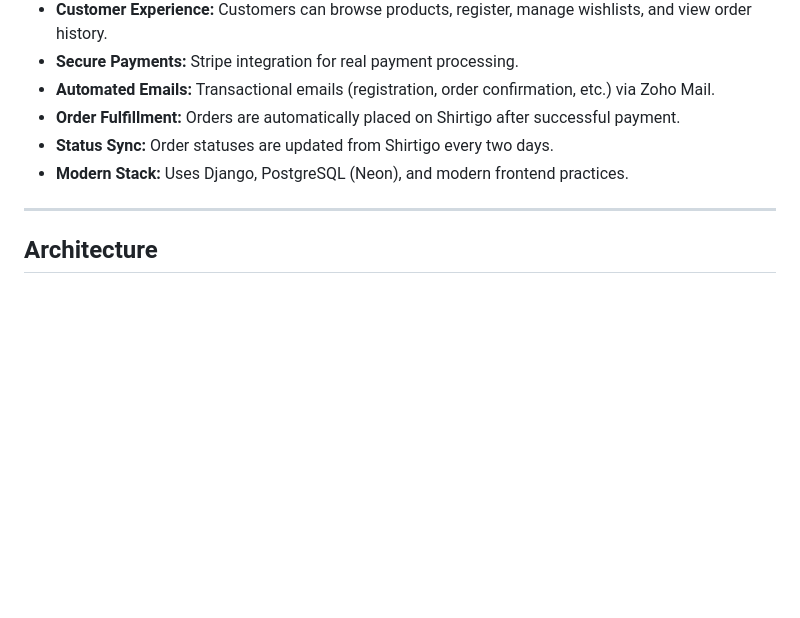
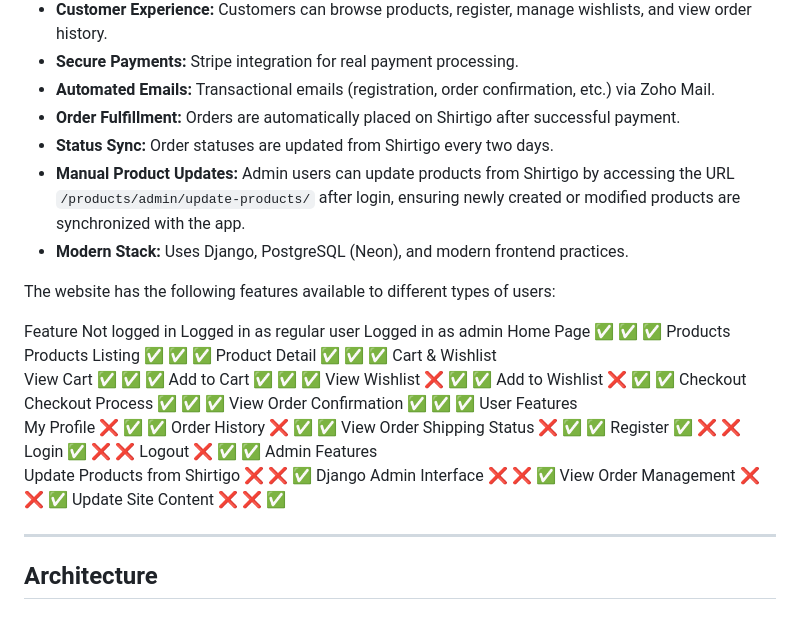
Before and after one commit to latorreandrea/django-cloud-ecommerce, a Markdown page: README.md, the part around the change. Rendered like a GitHub page; blank space fills up the shorter version.

Commit message:
add manual product updates and user feature details to README

```diff
--- a/README.md
+++ b/README.md
@@ -40,7 +40,37 @@ The platform allows the BluntTee team to create and manage products via the Shir
 - **Automated Emails:** Transactional emails (registration, order confirmation, etc.) via Zoho Mail.
 - **Order Fulfillment:** Orders are automatically placed on Shirtigo after successful payment.
 - **Status Sync:** Order statuses are updated from Shirtigo every two days.
+- **Manual Product Updates:** Admin users can update products from Shirtigo by accessing the URL `/products/admin/update-products/` after login, ensuring newly created or modified products are synchronized with the app.
 - **Modern Stack:** Uses Django, PostgreSQL (Neon), and modern frontend practices.
+
+
+The website has the following features available to different types of users:
+
+Feature	Not logged in	Logged in as regular user	Logged in as admin
+Home Page	✅	✅	✅
+Products
+Products Listing	✅	✅	✅
+Product Detail	✅	✅	✅
+Cart & Wishlist
+View Cart	✅	✅	✅
+Add to Cart	✅	✅	✅
+View Wishlist	❌	✅	✅
+Add to Wishlist	❌	✅	✅
+Checkout
+Checkout Process	✅	✅	✅
+View Order Confirmation	✅	✅	✅
+User Features
+My Profile	❌	✅	✅
+Order History	❌	✅	✅
+View Order Shipping Status	❌	✅	✅
+Register	✅	❌	❌
+Login	✅	❌	❌
+Logout	❌	✅	✅
+Admin Features
+Update Products from Shirtigo	❌	❌	✅
+Django Admin Interface	❌	❌	✅
+View Order Management	❌	❌	✅
+Update Site Content	❌	❌	✅
 
 ---
 
```
